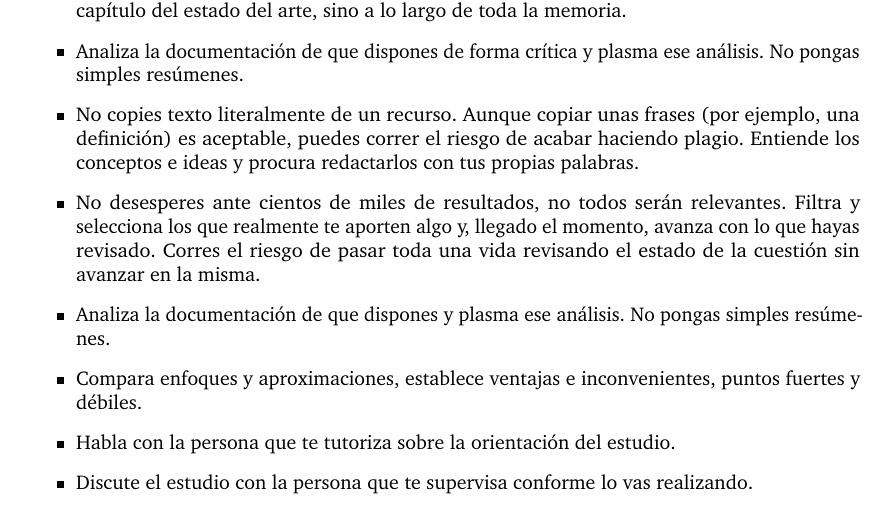
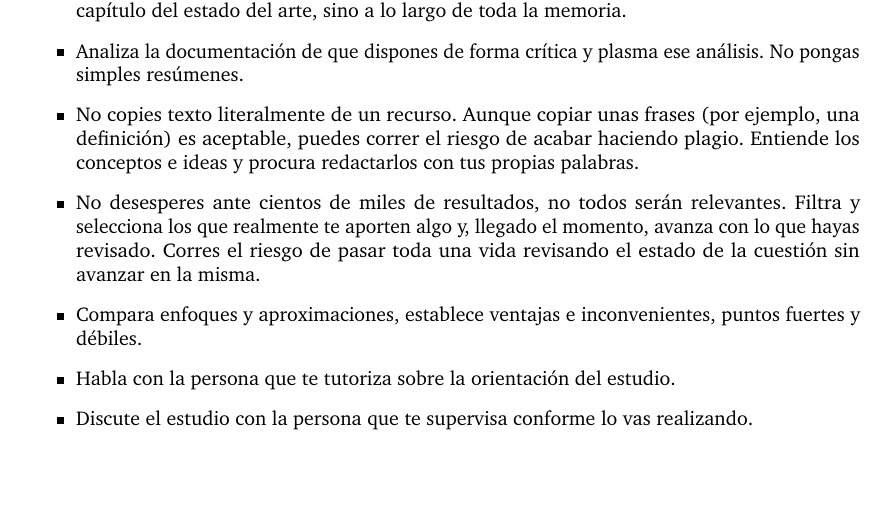
Before and after one commit to aguillenATC/LibroTFGyTFMInform-tica-PIBD-22-29-UGR, a LaTeX thesis (ElaboracionMemoriaTFG.tex, which reads 5.revision_estado_arte.tex): part of page 58 of 126, cut so that both start at the same text, the shorter picture padded with empty space. Compiled offline with pdfLaTeX.

Commit message:
Item duplicado eliminado
Dejo el item más descriptivo

```diff
--- a/5.revision_estado_arte.tex
+++ b/5.revision_estado_arte.tex
@@ -161,7 +161,6 @@ Seguidamente te damos algunas recomendaciones generales para realizar la revisi
     \item Analiza la documentación de que dispones de forma crítica y plasma ese análisis. No pongas simples resúmenes.
     \item No copies texto literalmente de un recurso. Aunque copiar unas frases (por ejemplo, una definición) es aceptable, puedes correr el riesgo de acabar haciendo plagio. Entiende los conceptos e ideas y procura redactarlos con tus propias palabras.
     \item No desesperes ante cientos de  miles de resultados, no todos serán relevantes. Filtra y selecciona los que realmente te aporten algo y, llegado el momento, avanza con lo que hayas revisado. Corres el riesgo de pasar toda una vida revisando el estado de la cuestión sin avanzar en la misma.
-    \item Analiza la documentación de que dispones y plasma ese análisis. No pongas simples resúmenes.
     \item Compara enfoques y aproximaciones, establece ventajas e inconvenientes, puntos fuertes y débiles.
     \item Habla con la persona que te tutoriza sobre la orientación del estudio.
     \item Discute el estudio con la persona que te supervisa conforme lo vas realizando.
```
